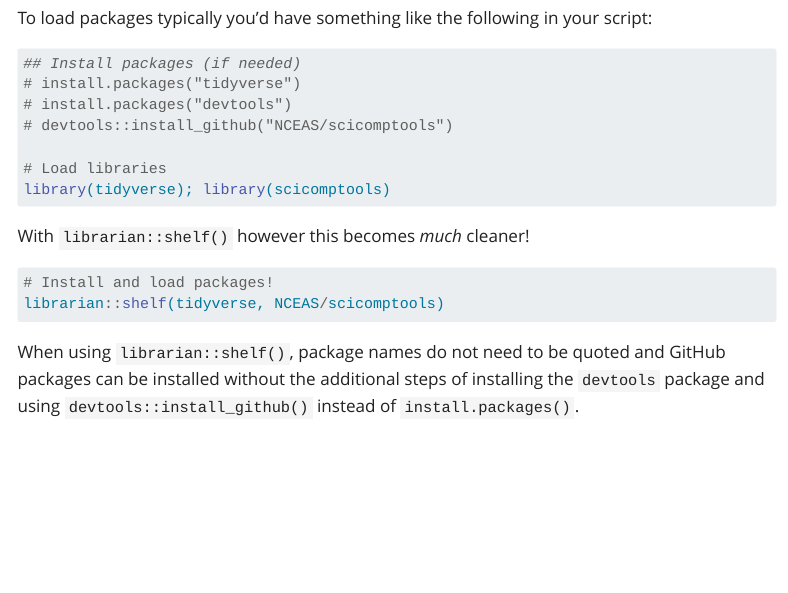
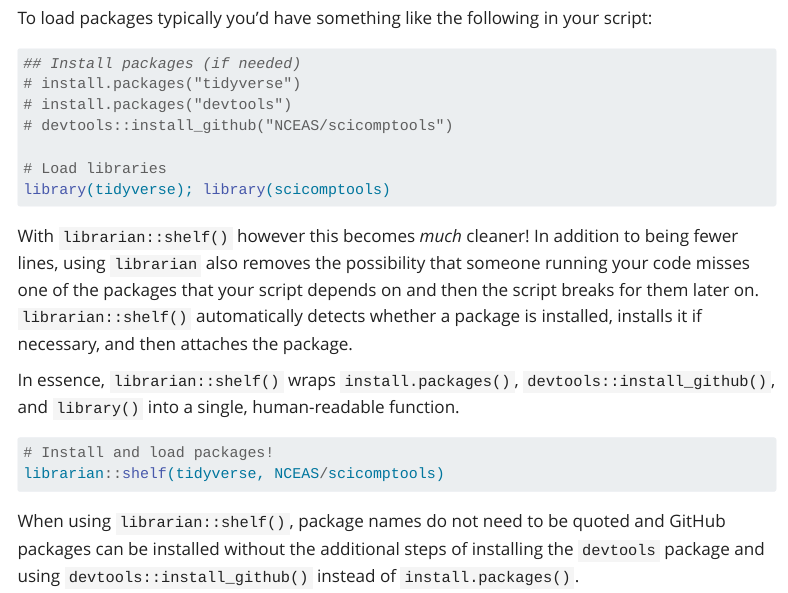
Before and after one commit to NCEAS/scicomptasks, a Quarto document (best_practices.qmd): the page in a window 1100 px wide, from 4460 px down. Rendered offline with R 4.5, knitr and Pandoc in place of Quarto, with nearby package versions; menus at the side of the page are left out.

Commit message:
Added more explanation for why `librarian::shelf` is so great

````diff
--- a/best_practices.qmd
+++ b/best_practices.qmd
@@ -138,7 +138,9 @@
 library(tidyverse); library(scicomptools)
 ```
 
-With `librarian::shelf()` however this becomes *much* cleaner!
+With `librarian::shelf()` however this becomes *much* cleaner! In addition to being fewer lines, using `librarian` also removes the possibility that someone running your code misses one of the packages that your script depends on and then the script breaks for them later on. `librarian::shelf()` automatically detects whether a package is installed, installs it if necessary, and then attaches the package.
+
+In essence, `librarian::shelf()` wraps `install.packages()`, `devtools::install_github()`, and `library()` into a single, human-readable function.
 
 ```{r shelf_demo, eval = FALSE}
 # Install and load packages!
````
Also changed, not shown: docs/search.json, 1 other file.
